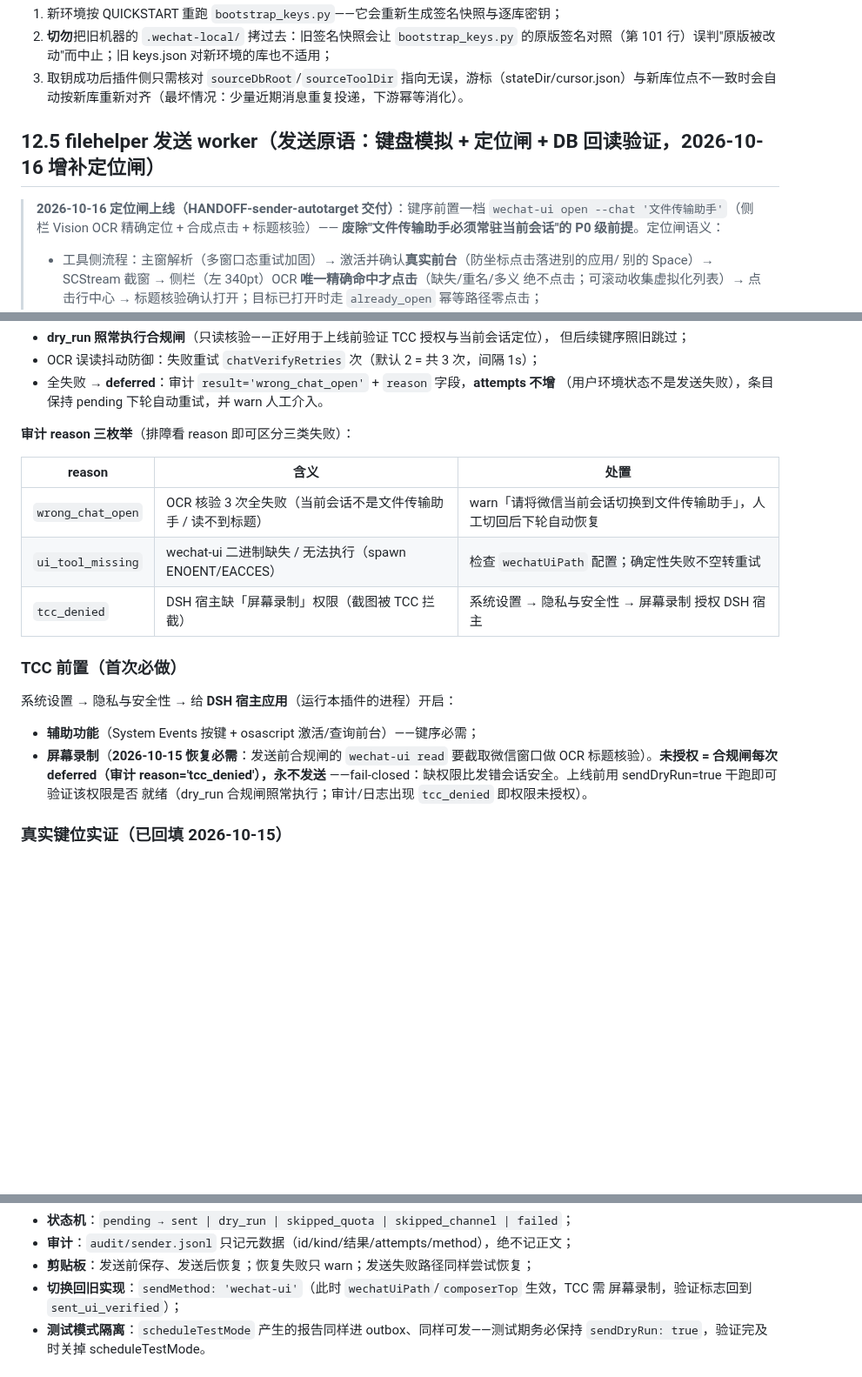
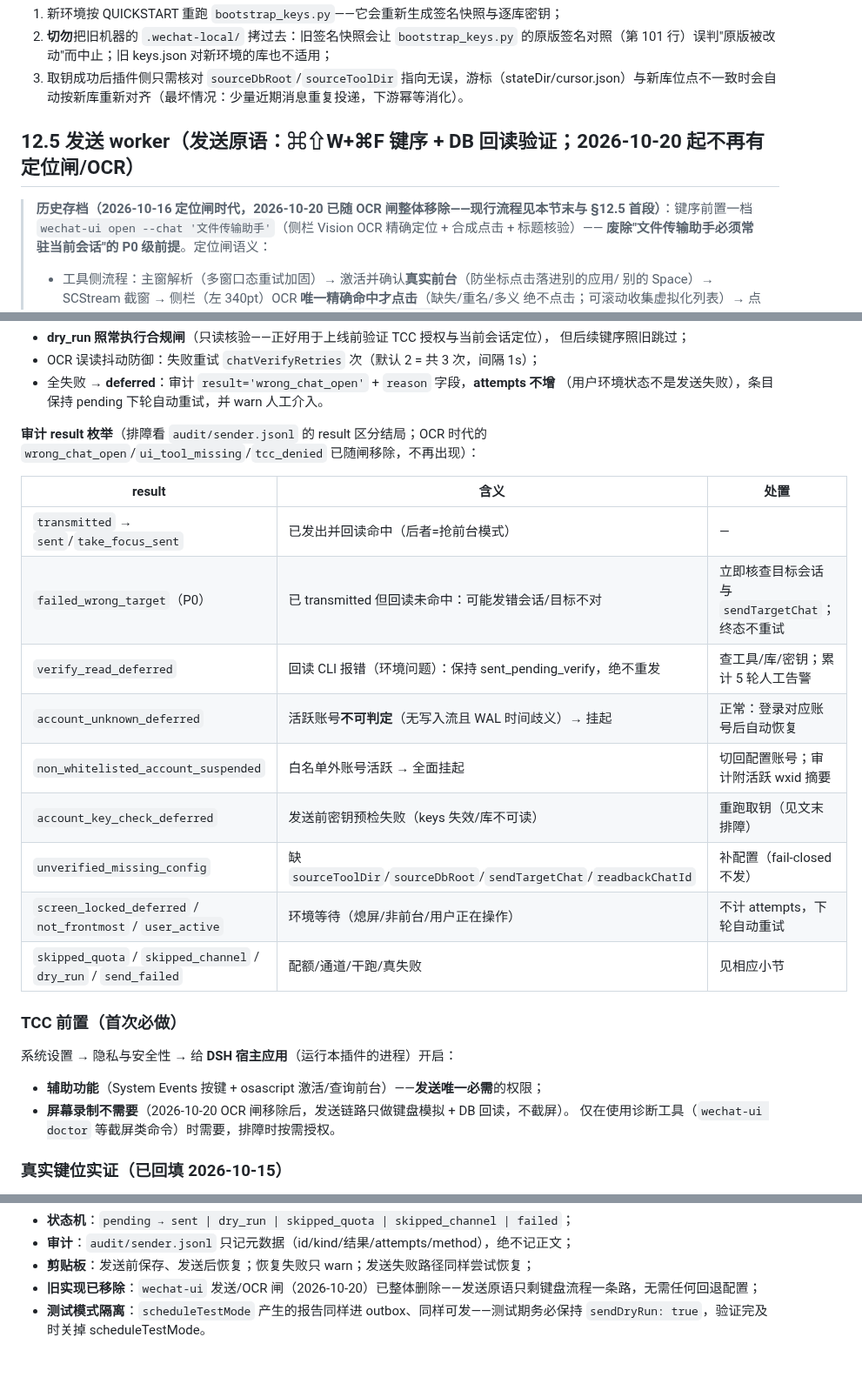
Before and after one commit to zzh4206/Wechat_Test, a Markdown page: docs/RUNBOOK.md, 3 parts joined by grey strips. Shown at 87% size. Drawn GitHub-style; blank space fills up the shorter version.

Commit message:
docs(runbook): 屏幕录制不再必需——修正 TCC/审计枚举/启用步骤并标注定位闸时代为历史

```diff
--- a/docs/RUNBOOK.md
+++ b/docs/RUNBOOK.md
@@ -341,9 +341,9 @@ rm -rf /path/to/macos-wechat-export/.wechat-local
 2. **切勿**把旧机器的 `.wechat-local/` 拷过去：旧签名快照会让 `bootstrap_keys.py` 的原版签名对照（第 101 行）误判"原版被改动"而中止；旧 keys.json 对新环境的库也不适用；
 3. 取钥成功后插件侧只需核对 `sourceDbRoot`/`sourceToolDir` 指向无误，游标（stateDir/cursor.json）与新库位点不一致时会自动按新库重新对齐（最坏情况：少量近期消息重复投递，下游幂等消化）。
 
-## 12.5 filehelper 发送 worker（发送原语：键盘模拟 + 定位闸 + DB 回读验证，2026-10-16 增补定位闸）
+## 12.5 发送 worker（发送原语：⌘⇧W+⌘F 键序 + DB 回读验证；2026-10-20 起不再有定位闸/OCR）
 
-> **2026-10-16 定位闸上线（HANDOFF-sender-autotarget 交付）**：键序前置一档
+> **历史存档（2026-10-16 定位闸时代，2026-10-20 已随 OCR 闸整体移除——现行流程见本节末与 §12.5 首段）**：键序前置一档
 > `wechat-ui open --chat '文件传输助手'`（侧栏 Vision OCR 精确定位 + 合成点击 + 标题核验）——
 > **废除"文件传输助手必须常驻当前会话"的 P0 级前提**。定位闸语义：
 > - 工具侧流程：主窗解析（多窗口态重试加固）→ 激活并确认**真实前台**（防坐标点击落进别的应用/
@@ -413,23 +413,27 @@ rm -rf /path/to/macos-wechat-export/.wechat-local
 - 全失败 → **deferred**：审计 `result='wrong_chat_open'` + `reason` 字段，**attempts 不增**
   （用户环境状态不是发送失败），条目保持 pending 下轮自动重试，并 warn 人工介入。
 
-**审计 reason 三枚举**（排障看 reason 即可区分三类失败）：
+**审计 result 枚举**（排障看 `audit/sender.jsonl` 的 result 区分结局；OCR 时代的 `wrong_chat_open`/`ui_tool_missing`/`tcc_denied` 已随闸移除，不再出现）：
 
-| reason | 含义 | 处置 |
+| result | 含义 | 处置 |
 |---|---|---|
-| `wrong_chat_open` | OCR 核验 3 次全失败（当前会话不是文件传输助手 / 读不到标题） | warn「请将微信当前会话切换到文件传输助手」，人工切回后下轮自动恢复 |
-| `ui_tool_missing` | wechat-ui 二进制缺失 / 无法执行（spawn ENOENT/EACCES） | 检查 `wechatUiPath` 配置；确定性失败不空转重试 |
-| `tcc_denied` | DSH 宿主缺「屏幕录制」权限（截图被 TCC 拦截） | 系统设置 → 隐私与安全性 → 屏幕录制 授权 DSH 宿主 |
+| `transmitted` → `sent`/`take_focus_sent` | 已发出并回读命中（后者=抢前台模式） | — |
+| `failed_wrong_target`（P0） | 已 transmitted 但回读未命中：可能发错会话/目标不对 | 立即核查目标会话与 `sendTargetChat`；终态不重试 |
+| `verify_read_deferred` | 回读 CLI 报错（环境问题）：保持 sent_pending_verify，绝不重发 | 查工具/库/密钥；累计 5 轮人工告警 |
+| `account_unknown_deferred` | 活跃账号**不可判定**（无写入流且 WAL 时间歧义）→ 挂起 | 正常：登录对应账号后自动恢复 |
+| `non_whitelisted_account_suspended` | 白名单外账号活跃 → 全面挂起 | 切回配置账号；审计附活跃 wxid 摘要 |
+| `account_key_check_deferred` | 发送前密钥预检失败（keys 失效/库不可读） | 重跑取钥（见文末排障） |
+| `unverified_missing_config` | 缺 `sourceToolDir`/`sourceDbRoot`/`sendTargetChat`/`readbackChatId` | 补配置（fail-closed 不发） |
+| `screen_locked_deferred` / `not_frontmost` / `user_active` | 环境等待（熄屏/非前台/用户正在操作） | 不计 attempts，下轮自动重试 |
+| `skipped_quota` / `skipped_channel` / `dry_run` / `send_failed` | 配额/通道/干跑/真失败 | 见相应小节 |
 
 ### TCC 前置（首次必做）
 
 系统设置 → 隐私与安全性 → 给 **DSH 宿主应用**（运行本插件的进程）开启：
 
-- **辅助功能**（System Events 按键 + osascript 激活/查询前台）——键序必需；
-- **屏幕录制**（**2026-10-15 恢复必需**：发送前合规闸的 `wechat-ui read` 要截取微信窗口做
-  OCR 标题核验）。**未授权 = 合规闸每次 deferred（审计 reason='tcc_denied'），永不发送**
-  ——fail-closed：缺权限比发错会话安全。上线前用 sendDryRun=true 干跑即可验证该权限是否
-  就绪（dry_run 合规闸照常执行；审计/日志出现 `tcc_denied` 即权限未授权）。
+- **辅助功能**（System Events 按键 + osascript 激活/查询前台）——**发送唯一必需**的权限；
+- **屏幕录制不需要**（2026-10-20 OCR 闸移除后，发送链路只做键盘模拟 + DB 回读，不截屏）。
+  仅在使用诊断工具（`wechat-ui doctor` 等截屏类命令）时需要，排障时按需授权。
 
 ### 真实键位实证（已回填 2026-10-15）
 
@@ -552,8 +556,7 @@ Accessibility Inspector 确认元素层级）。**实证结论回填此处：___
 - **状态机**：`pending → sent | dry_run | skipped_quota | skipped_channel | failed`；
 - **审计**：`audit/sender.jsonl` 只记元数据（id/kind/结果/attempts/method），绝不记正文；
 - **剪贴板**：发送前保存、发送后恢复；恢复失败只 warn；发送失败路径同样尝试恢复；
-- **切换回旧实现**：`sendMethod: 'wechat-ui'`（此时 `wechatUiPath`/`composerTop` 生效，TCC 需
-  屏幕录制，验证标志回到 `sent_ui_verified`）；
+- **旧实现已移除**：`wechat-ui` 发送/OCR 闸（2026-10-20）已整体删除——发送原语只剩键盘流程一条路，无需任何回退配置；
 - **测试模式隔离**：`scheduleTestMode` 产生的报告同样进 outbox、同样可发——测试期务必保持
   `sendDryRun: true`，验证完及时关掉 scheduleTestMode。
 
```
Also changed, not shown: other parts of docs/RUNBOOK.md (+2 -2 lines).
